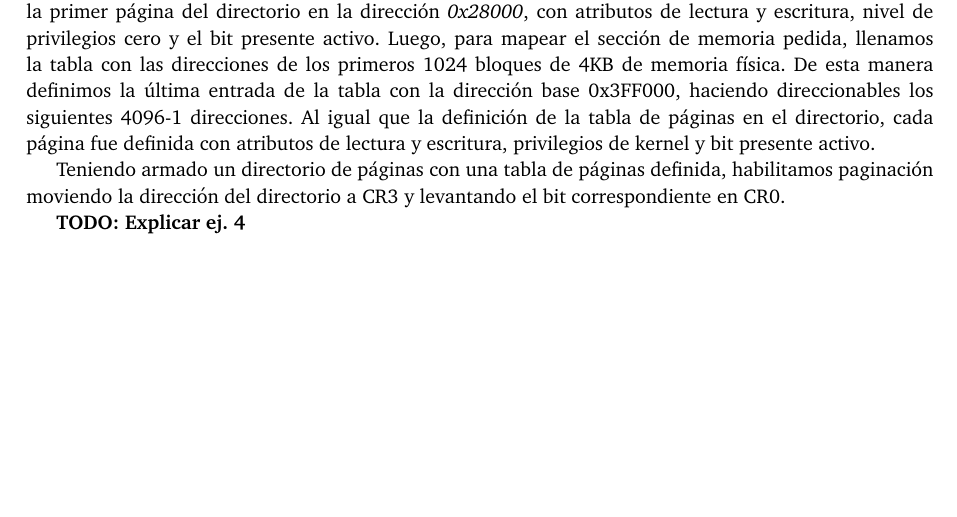
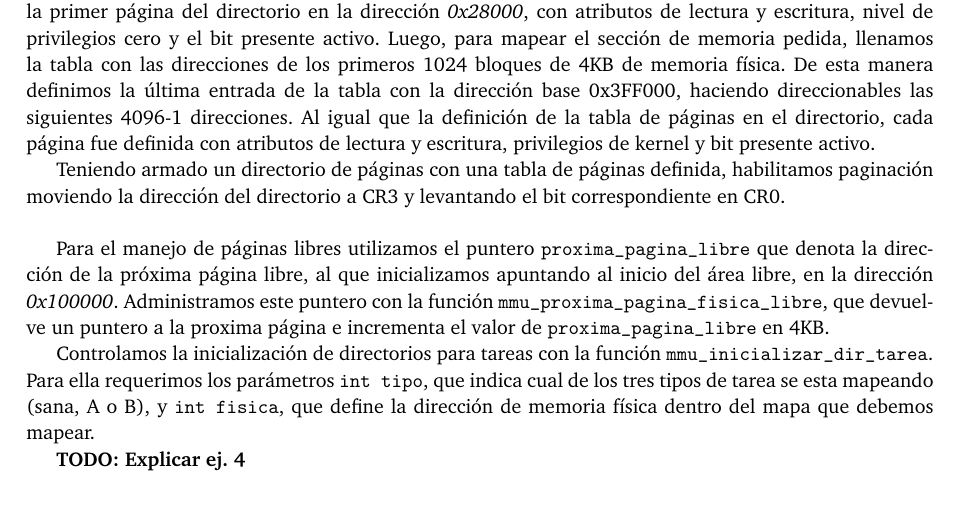
Before and after one commit to nicoh22/orga2-tp3-2016, a LaTeX paper (tp3-bundle.v1/informe/informe.tex, which reads tp3-bundle.v1/informe/desarrollo.tex): part of page 3 of 3 before the commit and part of page 3 of 4 after it, cut so that both start at the same text, the shorter picture padded with empty space. Compiled offline with pdfLaTeX.

Commit message:
Agrego parte de la explicación del ej.4

```diff
--- a/tp3-bundle.v1/informe/desarrollo.tex
+++ b/tp3-bundle.v1/informe/desarrollo.tex
@@ -23,10 +23,18 @@ Siguiendo las indicaciones del enunciado, mapeamos las direcciones \textit{0x000
 Para lograrlo en primer lugar inicializamos los primeros 4KB de memoria a partir de la dirección \textit{0x27000} con ceros, donde luego definimos el directorio de páginas del kernel.
 Ubicamos la primer página del directorio en la dirección \textit{0x28000}, con atributos de lectura y escritura, nivel de privilegios cero y el bit presente activo.
 Luego, para mapear el sección de memoria pedida, llenamos la tabla con las direcciones de los primeros 1024 bloques de 4KB de memoria física.
-De esta manera definimos la última entrada de la tabla con la dirección base 0x3FF000, haciendo direccionables los siguientes 4096-1 direcciones.
+De esta manera definimos la última entrada de la tabla con la dirección base 0x3FF000, haciendo direccionables las siguientes 4096-1 direcciones.
 Al igual que la definición de la tabla de páginas en el directorio, cada página fue definida con atributos de lectura y escritura, privilegios de kernel y bit presente activo.
 
-Teniendo armado un directorio de páginas con una tabla de páginas definida, habilitamos paginación moviendo la dirección del directorio a CR3 y levantando el bit correspondiente en CR0.
+Teniendo armado un directorio de páginas con una tabla de páginas definida, habilitamos paginación moviendo la dirección del directorio a CR3 y levantando el bit correspondiente en CR0.\\
+
+Para el manejo de páginas libres utilizamos el puntero \verb|proxima_pagina_libre| que denota la dirección de la próxima página libre, al que inicializamos apuntando al inicio del área libre, en la dirección \textit{0x100000}.
+Administramos este puntero con la función \verb|mmu_proxima_pagina_fisica_libre|, que devuelve un puntero a la proxima página e incrementa el valor de \verb|proxima_pagina_libre| en 4KB.
+
+Controlamos la inicialización de directorios para tareas con la función \verb|mmu_inicializar_dir_tarea|.
+Para ella requerimos los parámetros \verb|int tipo|, que indica cual de los tres tipos de tarea se esta mapeando (sana, A o B), y \verb|int fisica|, que define la dirección de memoria física dentro del mapa que debemos mapear.
+
+
 
 
 
```
Also changed, not shown: tp3-bundle.v1/informe/informe.pdf.
